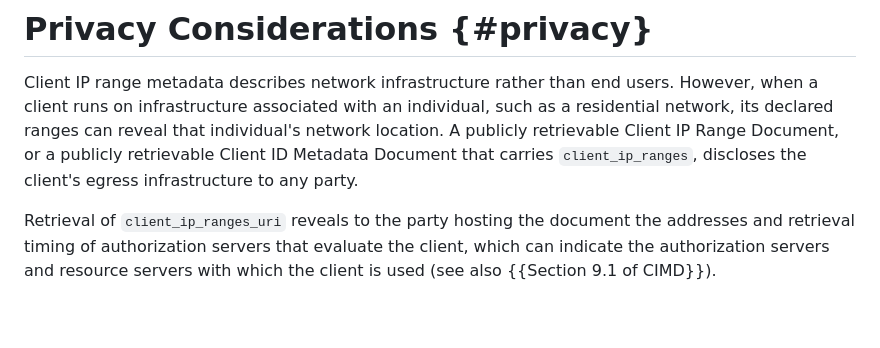
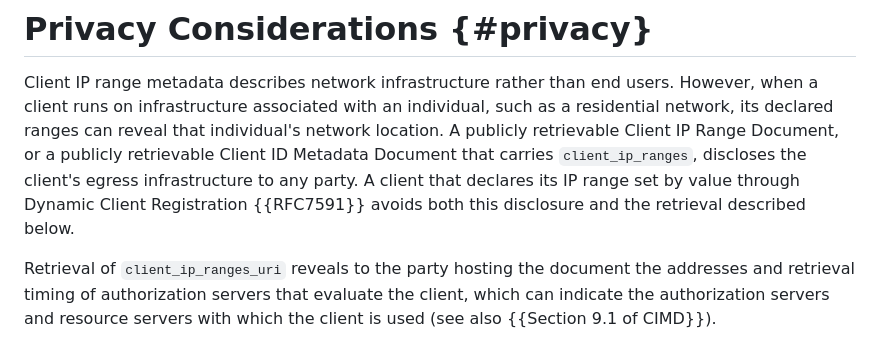
Before and after one commit to mcguinness/draft-mcguinness-oauth-client-ip-ranges, a Markdown page: draft-mcguinness-oauth-client-ip-ranges.md, the part around the change. GitHub-like rendering; blank space fills up the shorter version.

Commit message:
Note that declaring by value through registration avoids both disclosures
Jeff, oauth@ietf.org: the public document exposes the client's egress infrastructure, and fetching it tells the host which authorization servers evaluate the client. A client that declares its set by value through Dynamic Client Registration avoids both.

```diff
--- a/draft-mcguinness-oauth-client-ip-ranges.md
+++ b/draft-mcguinness-oauth-client-ip-ranges.md
@@ -682,7 +682,9 @@ an individual, such as a residential network, its declared ranges can
 reveal that individual's network location. A publicly retrievable
 Client IP Range Document, or a publicly retrievable Client ID Metadata
 Document that carries `client_ip_ranges`, discloses the client's egress
-infrastructure to any party.
+infrastructure to any party. A client that declares its IP range set by
+value through Dynamic Client Registration {{RFC7591}} avoids both this
+disclosure and the retrieval described below.
 
 Retrieval of `client_ip_ranges_uri` reveals to the party hosting the
 document the addresses and retrieval timing of authorization servers
```
